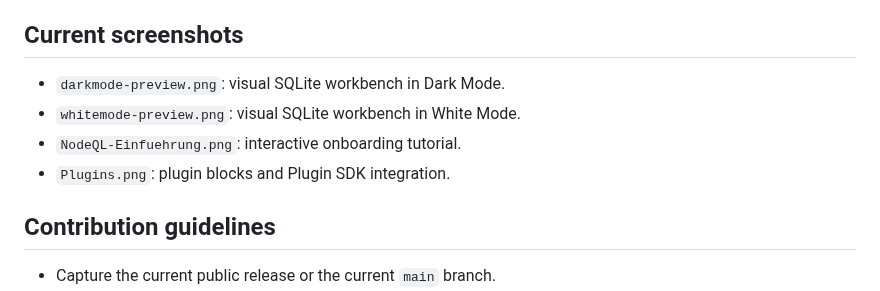
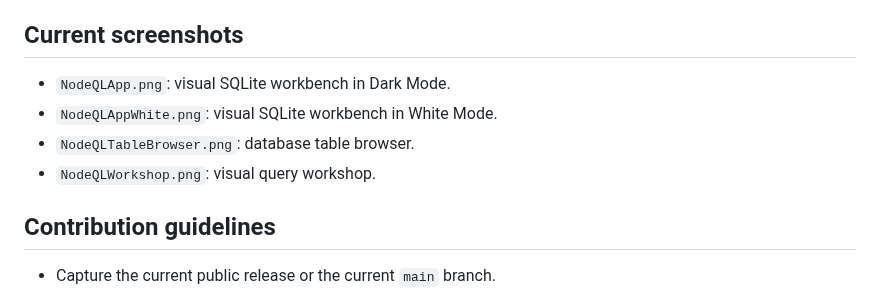
Before and after one commit to Kartoffelspalt/NodeQL, a Markdown page: docs/screenshots/README.md, the part around the change. Drawn GitHub-style.

```diff
--- a/docs/screenshots/README.md
+++ b/docs/screenshots/README.md
@@ -5,10 +5,10 @@ notes.
 
 ## Current screenshots
 
-- `darkmode-preview.png`: visual SQLite workbench in Dark Mode.
-- `whitemode-preview.png`: visual SQLite workbench in White Mode.
-- `NodeQL-Einfuehrung.png`: interactive onboarding tutorial.
-- `Plugins.png`: plugin blocks and Plugin SDK integration.
+- `NodeQLApp.png`: visual SQLite workbench in Dark Mode.
+- `NodeQLAppWhite.png`: visual SQLite workbench in White Mode.
+- `NodeQLTableBrowser.png`: database table browser.
+- `NodeQLWorkshop.png`: visual query workshop.
 
 ## Contribution guidelines
 
```
Also changed, not shown: README.md (+27 -20 lines), docs/screenshots/NodeQLApp.png (added), docs/screenshots/NodeQLAppWhite.png (added), docs/screenshots/NodeQLTableBrowser.png (added), docs/screenshots/NodeQLWorkshop.png (added), 4 other files.
